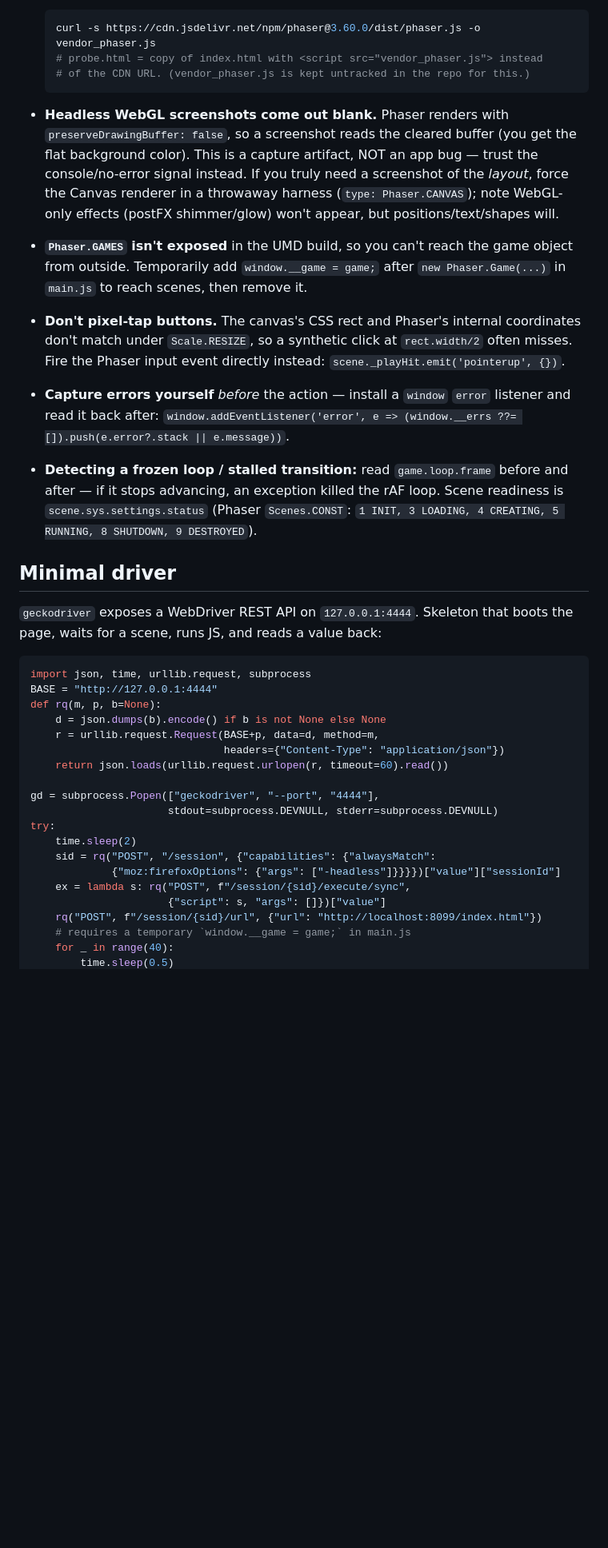
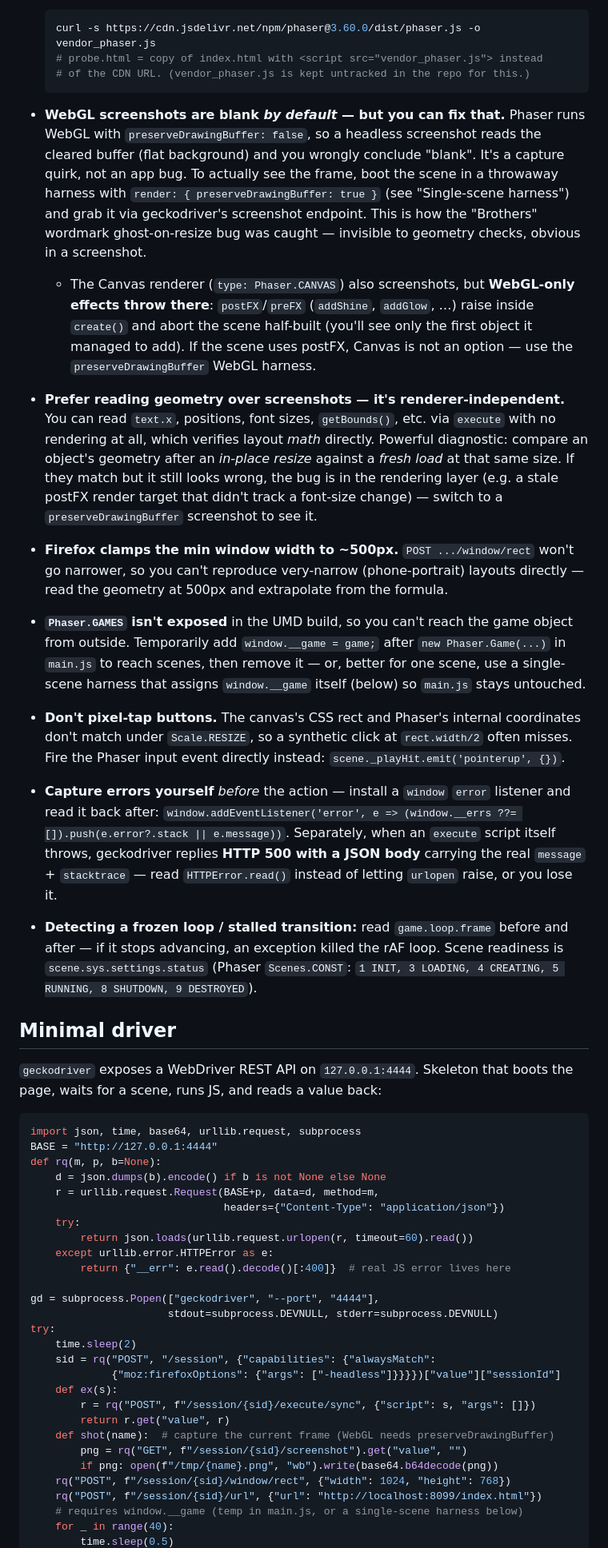
Before and after one commit to david-a-wheeler/brothers, a Markdown page: headless-testing.md, the part around one of its changes. Shown at 80% size. GitHub-like rendering; blank space fills up the shorter version.

````diff
--- a/headless-testing.md
+++ b/headless-testing.md
@@ -28,17 +28,37 @@ On David's Linux machine use **Firefox**, not Chrome. Chrome on Linux has flaky
   # of the CDN URL. (vendor_phaser.js is kept untracked in the repo for this.)
   ```
 
-- **Headless WebGL screenshots come out blank.** Phaser renders with
-  `preserveDrawingBuffer: false`, so a screenshot reads the cleared buffer (you
-  get the flat background color). This is a capture artifact, NOT an app bug —
-  trust the console/no-error signal instead. If you truly need a screenshot of
-  the *layout*, force the Canvas renderer in a throwaway harness
-  (`type: Phaser.CANVAS`); note WebGL-only effects (postFX shimmer/glow) won't
-  appear, but positions/text/shapes will.
+- **WebGL screenshots are blank *by default* — but you can fix that.** Phaser
+  runs WebGL with `preserveDrawingBuffer: false`, so a headless screenshot reads
+  the cleared buffer (flat background) and you wrongly conclude "blank". It's a
+  capture quirk, not an app bug. To actually see the frame, boot the scene in a
+  throwaway harness with `render: { preserveDrawingBuffer: true }` (see
+  "Single-scene harness") and grab it via geckodriver's screenshot endpoint. This
+  is how the "Brothers" wordmark ghost-on-resize bug was caught — invisible to
+  geometry checks, obvious in a screenshot.
+  - The Canvas renderer (`type: Phaser.CANVAS`) also screenshots, but **WebGL-only
+    effects throw there**: `postFX`/`preFX` (`addShine`, `addGlow`, …) raise
+    inside `create()` and abort the scene half-built (you'll see only the first
+    object it managed to add). If the scene uses postFX, Canvas is not an option —
+    use the `preserveDrawingBuffer` WebGL harness.
+
+- **Prefer reading geometry over screenshots — it's renderer-independent.** You
+  can read `text.x`, positions, font sizes, `getBounds()`, etc. via `execute`
+  with no rendering at all, which verifies layout *math* directly. Powerful
+  diagnostic: compare an object's geometry after an *in-place resize* against a
+  *fresh load* at that same size. If they match but it still looks wrong, the bug
+  is in the rendering layer (e.g. a stale postFX render target that didn't track
+  a font-size change) — switch to a `preserveDrawingBuffer` screenshot to see it.
+
+- **Firefox clamps the min window width to ~500px.** `POST .../window/rect` won't
+  go narrower, so you can't reproduce very-narrow (phone-portrait) layouts
+  directly — read the geometry at 500px and extrapolate from the formula.
 
 - **`Phaser.GAMES` isn't exposed** in the UMD build, so you can't reach the game
   object from outside. Temporarily add `window.__game = game;` after
-  `new Phaser.Game(...)` in `main.js` to reach scenes, then remove it.
+  `new Phaser.Game(...)` in `main.js` to reach scenes, then remove it — or, better
+  for one scene, use a single-scene harness that assigns `window.__game` itself
+  (below) so `main.js` stays untouched.
 
 - **Don't pixel-tap buttons.** The canvas's CSS rect and Phaser's internal
   coordinates don't match under `Scale.RESIZE`, so a synthetic click at
@@ -48,6 +68,9 @@ On David's Linux machine use **Firefox**, not Chrome. Chrome on Linux has flaky
 - **Capture errors yourself** *before* the action — install a `window`
   `error` listener and read it back after:
   `window.addEventListener('error', e => (window.__errs ??= []).push(e.error?.stack || e.message))`.
+  Separately, when an `execute` script itself throws, geckodriver replies **HTTP
+  500 with a JSON body** carrying the real `message` + `stacktrace` — read
+  `HTTPError.read()` instead of letting `urlopen` raise, or you lose it.
 
 - **Detecting a frozen loop / stalled transition:** read
   `game.loop.frame` before and after — if it stops advancing, an exception
@@ -61,13 +84,16 @@ On David's Linux machine use **Firefox**, not Chrome. Chrome on Linux has flaky
 boots the page, waits for a scene, runs JS, and reads a value back:
 
 ```python
-import json, time, urllib.request, subprocess
+import json, time, base64, urllib.request, subprocess
 BASE = "http://127.0.0.1:4444"
 def rq(m, p, b=None):
     d = json.dumps(b).encode() if b is not None else None
     r = urllib.request.Request(BASE+p, data=d, method=m,
                                headers={"Content-Type": "application/json"})
-    return json.loads(urllib.request.urlopen(r, timeout=60).read())
+    try:
+        return json.loads(urllib.request.urlopen(r, timeout=60).read())
+    except urllib.error.HTTPError as e:
+        return {"__err": e.read().decode()[:400]}  # real JS error lives here
 
 gd = subprocess.Popen(["geckodriver", "--port", "4444"],
                       stdout=subprocess.DEVNULL, stderr=subprocess.DEVNULL)
@@ -75,9 +101,14 @@ try:
     time.sleep(2)
     sid = rq("POST", "/session", {"capabilities": {"alwaysMatch":
              {"moz:firefoxOptions": {"args": ["-headless"]}}}})["value"]["sessionId"]
-    ex = lambda s: rq("POST", f"/session/{sid}/execute/sync",
-                      {"script": s, "args": []})["value"]
+    def ex(s):
+        r = rq("POST", f"/session/{sid}/execute/sync", {"script": s, "args": []})
+        return r.get("value", r)
+    def shot(name):  # capture the current frame (WebGL needs preserveDrawingBuffer)
+        png = rq("GET", f"/session/{sid}/screenshot").get("value", "")
+        if png: open(f"/tmp/{name}.png", "wb").write(base64.b64decode(png))
+    rq("POST", f"/session/{sid}/window/rect", {"width": 1024, "height": 768})
     rq("POST", f"/session/{sid}/url", {"url": "http://localhost:8099/index.html"})
-    # requires a temporary `window.__game = game;` in main.js
+    # requires window.__game (temp in main.js, or a single-scene harness below)
     for _ in range(40):
         time.sleep(0.5)
````
Also changed, not shown: other parts of headless-testing.md (+34 -6 lines).
